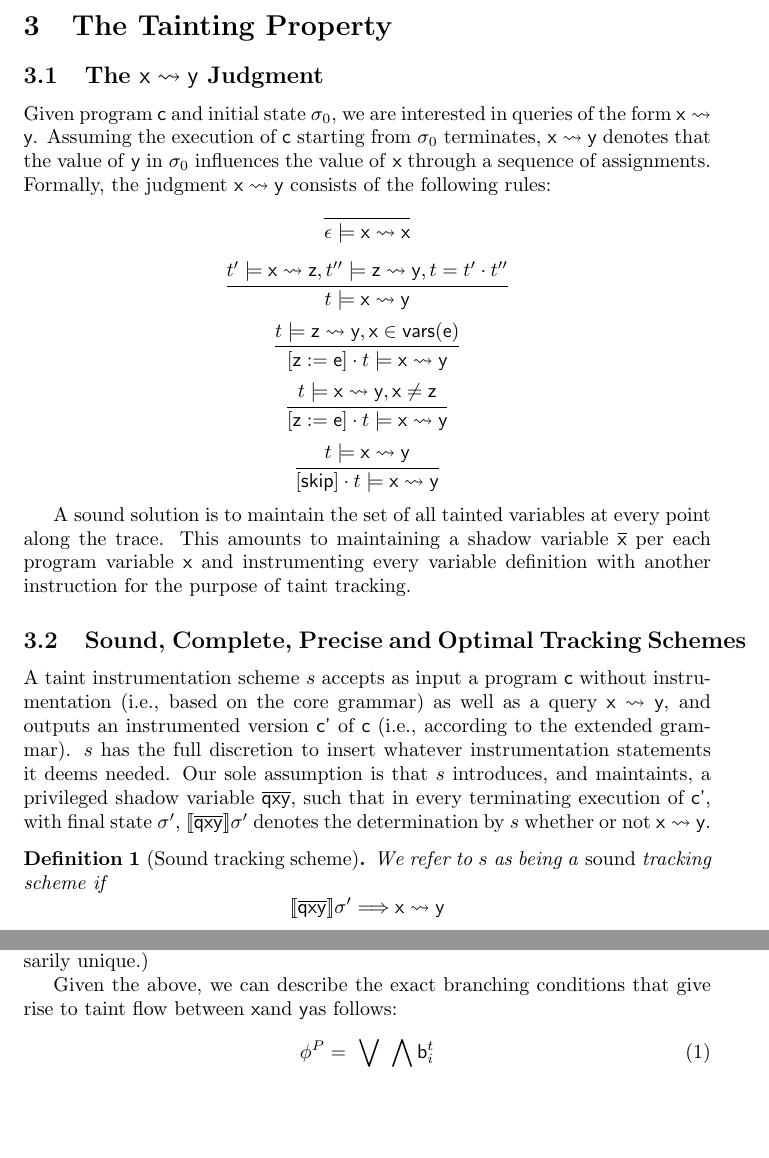
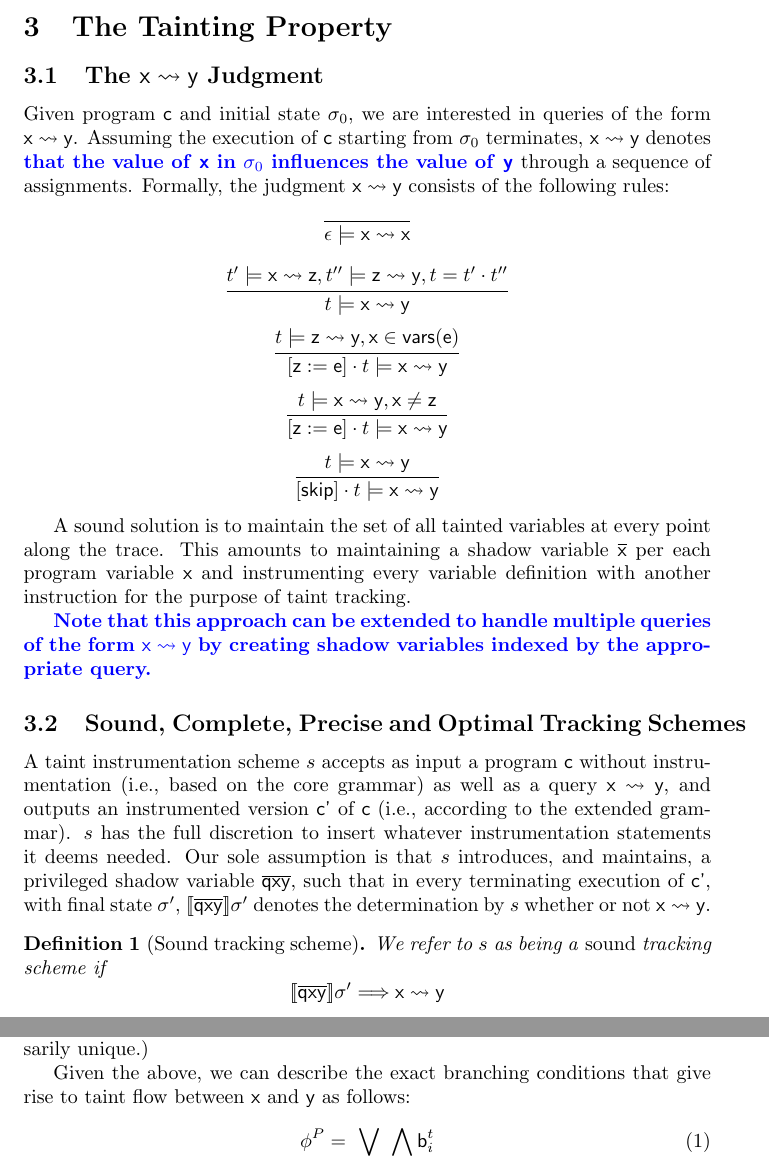
Before and after one commit to josepablocam/OptimalTaint, a LaTeX document (writeup.tex): two parts of pages 3 and 4 of 6, joined at a grey line, cut so that both start at the same text, the shorter picture padded with empty space. Compiled offline with pdfLaTeX.

Commit message:
Jose: some typos, and a sentence or two added

```diff
--- a/writeup.tex
+++ b/writeup.tex
@@ -21,6 +21,10 @@
 
 \newcommand{\todo}[1]{textnormal{{\color{black} [[ #1 ]]}}}
 %\newcommand{\todo}[1]{#1}
+
+% A command to highlight changes made by Jose as per email with Dr. Tripp
+\newcommand{\jose}[1]{{\textbf{\color{blue} #1}}}
+
 
 %opening
 \title{Tight Taint Tracking}
@@ -165,7 +169,7 @@ Note that $\rho$ is fully deterministic. Though branching decisions are potentia
 
 \subsection{The \query{\xvar}{\yvar} Judgment}
 
-Given program \prog\ and initial state $\sigma_0$, we are interested in queries of the form \query{\xvar}{\yvar}. Assuming the execution of \prog\ starting from $\sigma_0$ terminates, \query{\xvar}{\yvar} denotes that the value of \yvar\ in $\sigma_0$ influences the value of \xvar\ through a sequence of assignments. Formally, the judgment \query{\xvar}{\yvar} consists of the following rules:
+Given program \prog\ and initial state $\sigma_0$, we are interested in queries of the form \query{\xvar}{\yvar}. Assuming the execution of \prog\ starting from $\sigma_0$ terminates, \query{\xvar}{\yvar} denotes \jose{that the value of \xvar\ in $\sigma_0$ influences the value of \yvar\ }through a sequence of assignments. Formally, the judgment \query{\xvar}{\yvar} consists of the following rules:
 \[
 \infer{\epsilon \models \query{\xvar}{\xvar}}{}
 \]
@@ -184,9 +188,11 @@ Given program \prog\ and initial state $\sigma_0$, we are interested in queries
 
 A sound solution is to maintain the set of all tainted variables at every point along the trace. This amounts to maintaining a shadow variable $\overline{{\sf x}}$ per each program variable ${\sf x}$ and instrumenting every variable definition with another instruction for the purpose of taint tracking.
 
+\jose{Note that this approach can be extended to handle multiple queries of the form \query{\xvar}{\yvar} by creating shadow variables indexed by the appropriate query.}
+
 \subsection{Sound, Complete, Precise and Optimal Tracking Schemes}
 
-A taint instrumentation scheme $s$ accepts as input a program \prog\ without instrumentation (i.e., based on the core grammar) as well as a query \query{\xvar}{\yvar}, and outputs an instrumented version \progp\ of \prog\ (i.e., according to the extended grammar). $s$ has the full discretion to insert whatever instrumentation statements it deems needed. Our sole assumption is that $s$ introduces, and maintaints, a privileged shadow variable
+A taint instrumentation scheme $s$ accepts as input a program \prog\ without instrumentation (i.e., based on the core grammar) as well as a query \query{\xvar}{\yvar}, and outputs an instrumented version \progp\ of \prog\ (i.e., according to the extended grammar). $s$ has the full discretion to insert whatever instrumentation statements it deems needed. Our sole assumption is that $s$ introduces, and maintains, a privileged shadow variable
 \shadow{qxy}, such that in every terminating execution of \progp, with final state $\sigma'$, $\lsyn$\shadow{qxy}$\rsyn \sigma'$ denotes the determination by $s$ whether or not \query{\xvar}{\yvar}.
 
 \begin{defn}[Sound tracking scheme] We refer to $s$ as being a \emph{sound} tracking scheme if
@@ -243,7 +249,7 @@ For each trace $t \in T$, there exists $\sigma_0 \in \Sigma$ such that
 \end{itemize}
 That is, $\rho$ collects the branching decisions along $t$. (Note that $\sigma_0$ is not necessarily unique.)
 
-Given the above, we can describe the exact branching conditions that give rise to taint flow between \xvar and \yvar as follows:
+Given the above, we can describe the exact branching conditions that give rise to taint flow between \xvar\ and \yvar\ as follows:
 \begin{equation}\label{Eq:preciseCond}
 	\phi^P = \bigvee_{t \in \Tp} \bigwedge_i {\sf b}^t_i
 \end{equation}
```
Also changed, not shown: writeup.tex (2 more changed lines).
